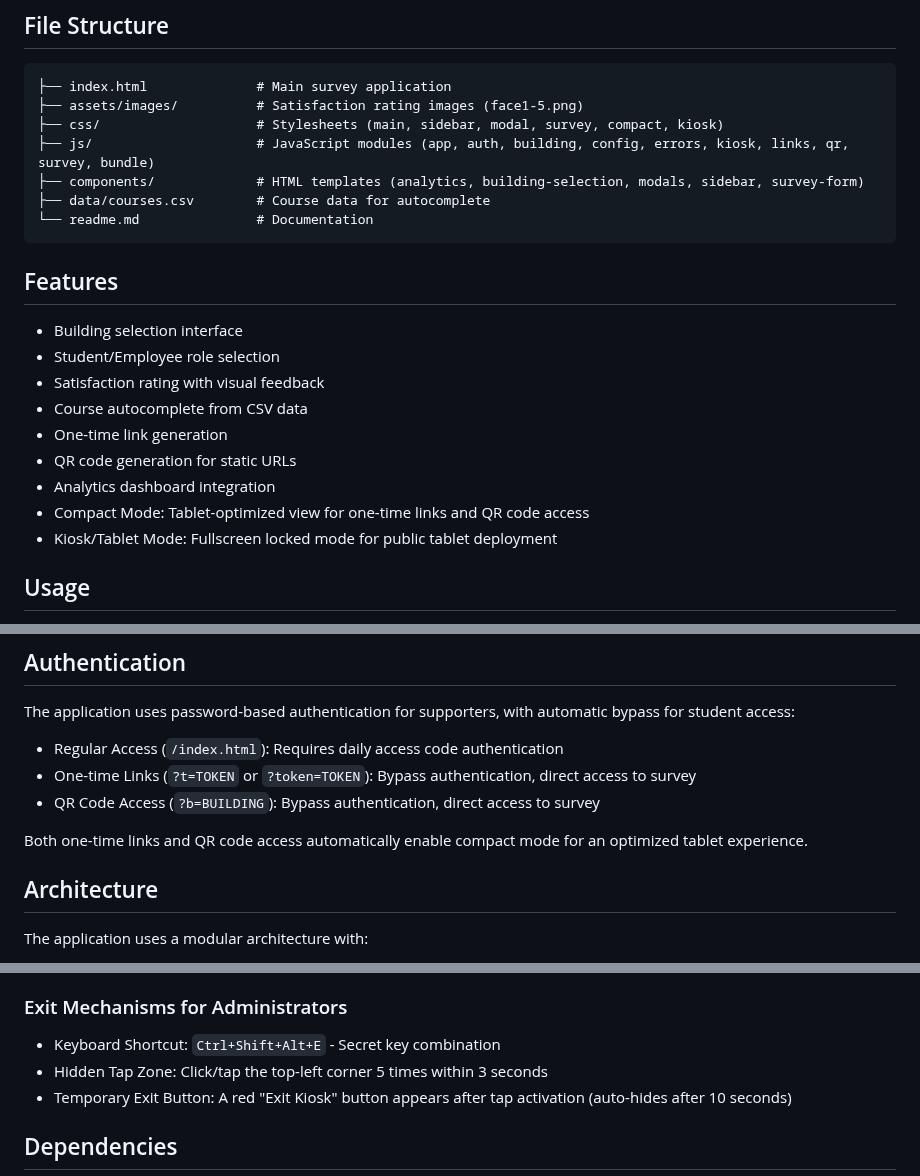
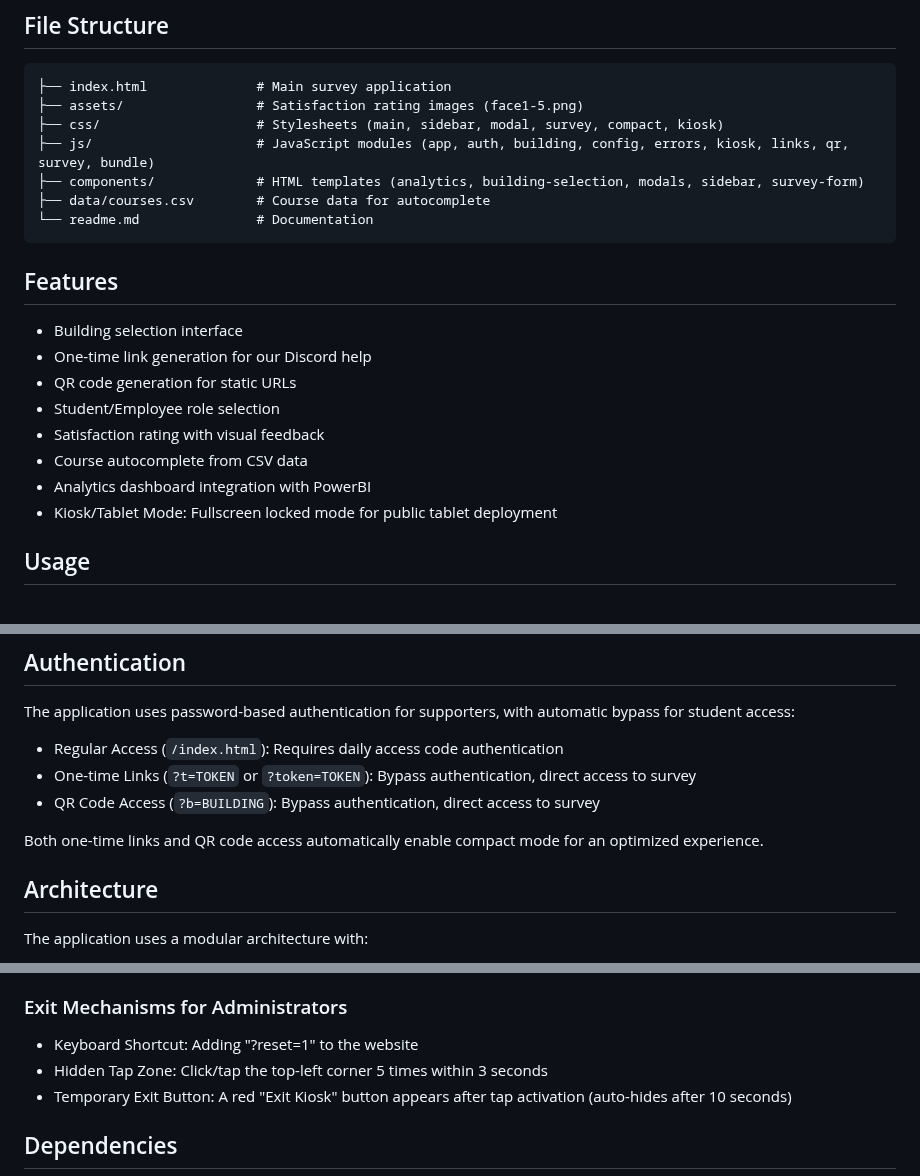
Before and after one commit to dtudk/pythonsupport-survey, a Markdown page: readme.md, 3 parts joined by grey strips. Rendered like a GitHub page.

Commit message:
Update readme.md
Corrected a few features

````diff
--- a/readme.md
+++ b/readme.md
@@ -8,7 +8,7 @@ A web-based student satisfaction survey application for DTU Python Support servi
 
 ```
 ├── index.html              # Main survey application
-├── assets/images/          # Satisfaction rating images (face1-5.png)
+├── assets/                 # Satisfaction rating images (face1-5.png)
 ├── css/                    # Stylesheets (main, sidebar, modal, survey, compact, kiosk)
 ├── js/                     # JavaScript modules (app, auth, building, config, errors, kiosk, links, qr, survey, bundle)
 ├── components/             # HTML templates (analytics, building-selection, modals, sidebar, survey-form)
@@ -19,13 +19,12 @@ A web-based student satisfaction survey application for DTU Python Support servi
 ## Features
 
 - Building selection interface
+- One-time link generation for our Discord help
+- QR code generation for static URLs
 - Student/Employee role selection
 - Satisfaction rating with visual feedback
 - Course autocomplete from CSV data
-- One-time link generation
-- QR code generation for static URLs
-- Analytics dashboard integration
-- Compact Mode: Tablet-optimized view for one-time links and QR code access
+- Analytics dashboard integration with PowerBI
 - Kiosk/Tablet Mode: Fullscreen locked mode for public tablet deployment
 
 ## Usage
@@ -44,7 +43,7 @@ The application uses password-based authentication for supporters, with automati
 - One-time Links (`?t=TOKEN` or `?token=TOKEN`): Bypass authentication, direct access to survey
 - QR Code Access (`?b=BUILDING`): Bypass authentication, direct access to survey
 
-Both one-time links and QR code access automatically enable compact mode for an optimized tablet experience.
+Both one-time links and QR code access automatically enable compact mode for an optimized experience.
 
 ## Architecture
 
@@ -107,7 +106,7 @@ Kiosk mode provides secure tablet deployment in public spaces.
 
 ### Exit Mechanisms for Administrators
 
-- Keyboard Shortcut: `Ctrl+Shift+Alt+E` - Secret key combination
+- Keyboard Shortcut: Adding "?reset=1" to the website
 - Hidden Tap Zone: Click/tap the top-left corner 5 times within 3 seconds
 - Temporary Exit Button: A red "Exit Kiosk" button appears after tap activation (auto-hides after 10 seconds)
 
````
